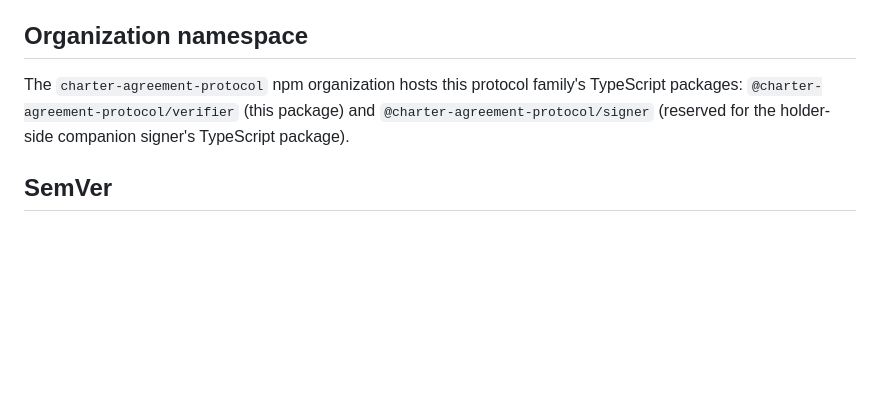
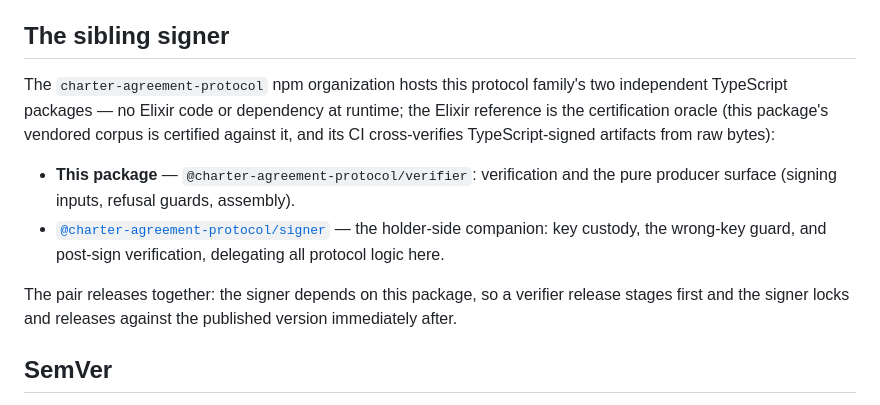
Before and after one commit to baselabs/charter_agreement_protocol_typescript, a Markdown page: README.md, the part around the change. Drawn GitHub-style; blank space fills up the shorter version.

Commit message:
Cross-link the sibling signer and name the release orchestration

```diff
--- a/README.md
+++ b/README.md
@@ -87,12 +87,23 @@ cannot verify green.
 - **This package never publishes verdict claims that were not recomputed
   from raw bytes.**
 
-## Organization namespace
+## The sibling signer
 
-The `charter-agreement-protocol` npm organization hosts this protocol family's
-TypeScript packages: `@charter-agreement-protocol/verifier` (this package) and
-`@charter-agreement-protocol/signer` (reserved for the holder-side companion
-signer's TypeScript package).
+The `charter-agreement-protocol` npm organization hosts this protocol
+family's two independent TypeScript packages — no Elixir code or dependency
+at runtime; the Elixir reference is the certification oracle (this
+package's vendored corpus is certified against it, and its CI
+cross-verifies TypeScript-signed artifacts from raw bytes):
+
+- **This package** — `@charter-agreement-protocol/verifier`: verification
+  and the pure producer surface (signing inputs, refusal guards, assembly).
+- [`@charter-agreement-protocol/signer`](https://www.npmjs.com/package/@charter-agreement-protocol/signer)
+  — the holder-side companion: key custody, the wrong-key guard, and
+  post-sign verification, delegating all protocol logic here.
+
+The pair releases together: the signer depends on this package, so a
+verifier release stages first and the signer locks and releases against
+the published version immediately after.
 
 ## SemVer
 
```
